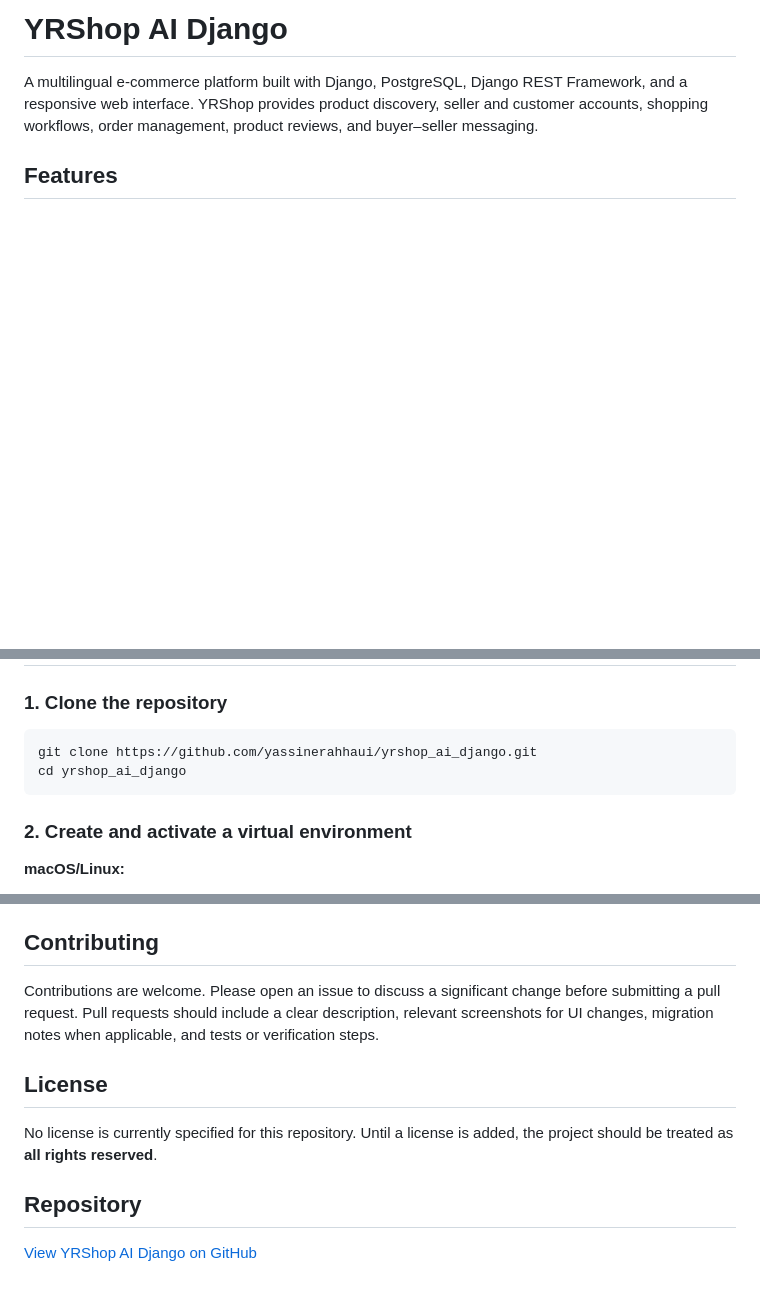
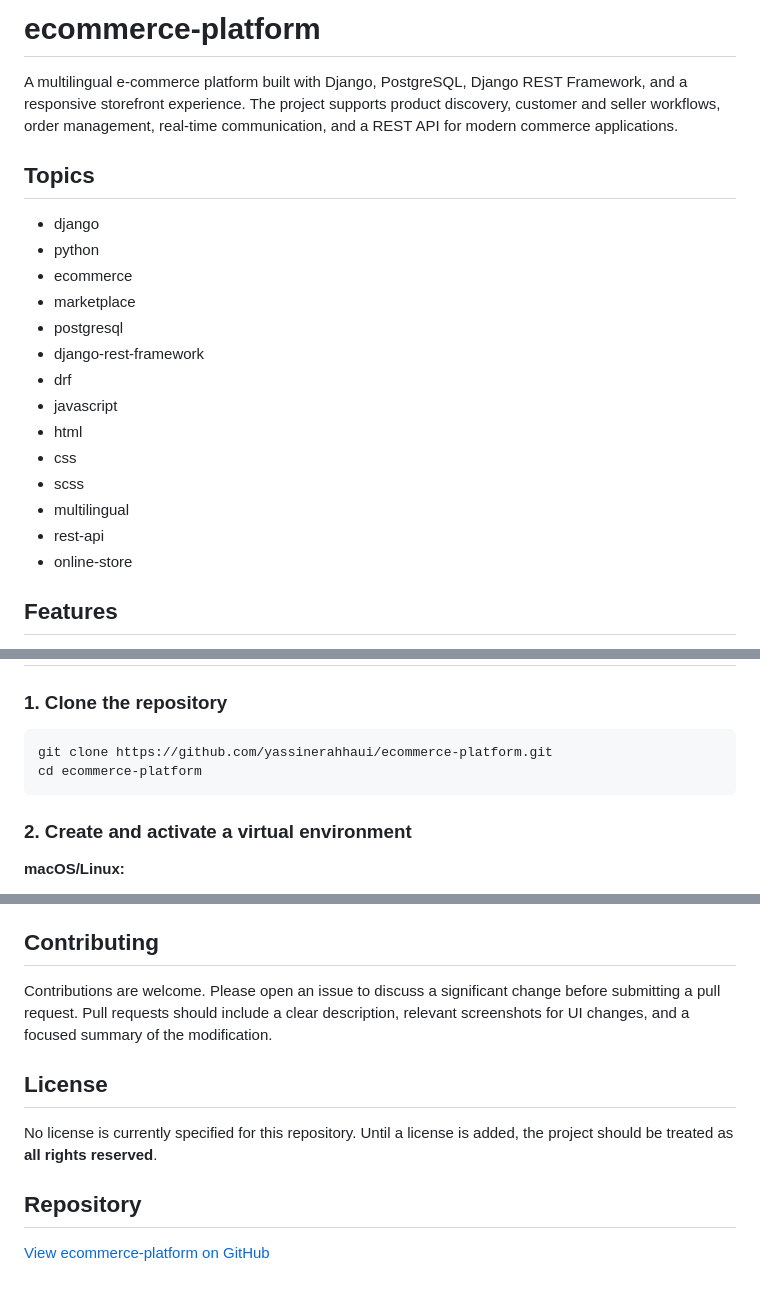
Before and after one commit to yassinerahhaui/ecommerce-platform, a Markdown page: README.md, 3 parts joined by grey strips. Rendered like a GitHub page; blank space fills up the shorter version.

Commit message:
Update README title, project description, and add relevant topics for the ecommerce-platform repo

````diff
--- a/README.md
+++ b/README.md
@@ -1,6 +1,23 @@
-# YRShop AI Django
+# ecommerce-platform
 
-A multilingual e-commerce platform built with Django, PostgreSQL, Django REST Framework, and a responsive web interface. YRShop provides product discovery, seller and customer accounts, shopping workflows, order management, product reviews, and buyer–seller messaging.
+A multilingual e-commerce platform built with Django, PostgreSQL, Django REST Framework, and a responsive storefront experience. The project supports product discovery, customer and seller workflows, order management, real-time communication, and a REST API for modern commerce applications.
+
+## Topics
+
+- django
+- python
+- ecommerce
+- marketplace
+- postgresql
+- django-rest-framework
+- drf
+- javascript
+- html
+- css
+- scss
+- multilingual
+- rest-api
+- online-store
 
 ## Features
 
@@ -53,8 +70,8 @@ A multilingual e-commerce platform built with Django, PostgreSQL, Django REST Fr
 ### 1. Clone the repository
 
 ```bash
-git clone https://github.com/yassinerahhaui/yrshop_ai_django.git
-cd yrshop_ai_django
+git clone https://github.com/yassinerahhaui/ecommerce-platform.git
+cd ecommerce-platform
 ```
 
 ### 2. Create and activate a virtual environment
@@ -201,7 +218,7 @@ The repository is configured for local development. Before using it in productio
 
 ## Contributing
 
-Contributions are welcome. Please open an issue to discuss a significant change before submitting a pull request. Pull requests should include a clear description, relevant screenshots for UI changes, migration notes when applicable, and tests or verification steps.
+Contributions are welcome. Please open an issue to discuss a significant change before submitting a pull request. Pull requests should include a clear description, relevant screenshots for UI changes, and a focused summary of the modification.
 
 ## License
 
@@ -209,4 +226,4 @@ No license is currently specified for this repository. Until a license is added,
 
 ## Repository
 
-[View YRShop AI Django on GitHub](https://github.com/yassinerahhaui/yrshop_ai_django)
+[View ecommerce-platform on GitHub](https://github.com/yassinerahhaui/ecommerce-platform)
````
Also changed, not shown: other parts of README.md (+1 -1 lines).
